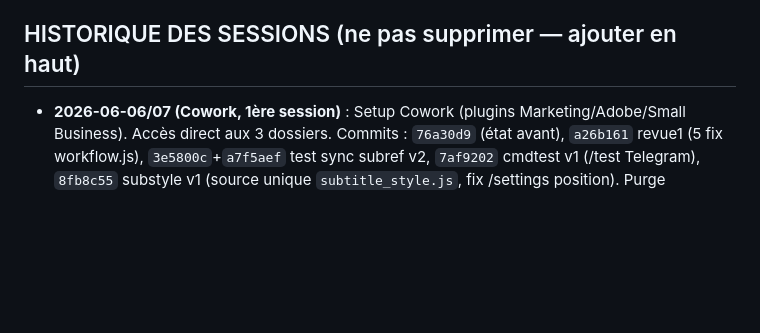
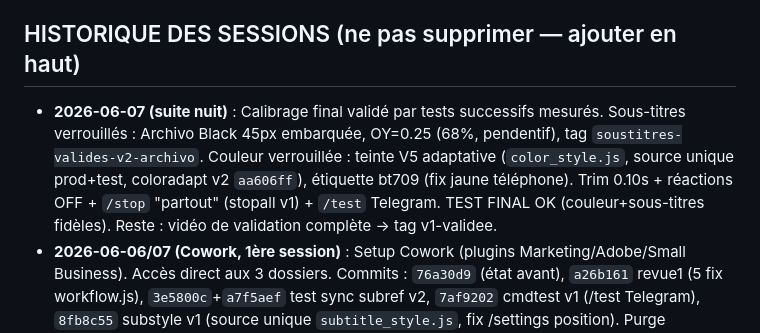
Before and after one commit to etoile-bee/test, a Markdown page: CONTEXTE_projet.md, the part around the change. Drawn GitHub-style; blank space fills up the shorter version.

Commit message:
CONTEXTE: test final OK (couleur V5 + sous-titres verrouilles fideles)

```diff
--- a/CONTEXTE_projet.md
+++ b/CONTEXTE_projet.md
@@ -61,4 +61,5 @@
 - L'influenceuse officielle : femme métisse, taches de rousseur, yeux dorés, bijoux or, décor bougies+bibliothèque. Toute autre personne dans looks/ = à signaler.
 
 ## HISTORIQUE DES SESSIONS (ne pas supprimer — ajouter en haut)
+- **2026-06-07 (suite nuit)** : Calibrage final validé par tests successifs mesurés. Sous-titres verrouillés : Archivo Black 45px embarquée, OY=0.25 (68%, pendentif), tag `soustitres-valides-v2-archivo`. Couleur verrouillée : teinte V5 adaptative (`color_style.js`, source unique prod+test, coloradapt v2 `aa606ff`), étiquette bt709 (fix jaune téléphone). Trim 0.10s + réactions OFF + `/stop` "partout" (stopall v1) + `/test` Telegram. TEST FINAL OK (couleur+sous-titres fidèles). Reste : vidéo de validation complète → tag v1-validee.
 - **2026-06-06/07 (Cowork, 1ère session)** : Setup Cowork (plugins Marketing/Adobe/Small Business). Accès direct aux 3 dossiers. Commits : `76a30d9` (état avant), `a26b161` revue1 (5 fix workflow.js), `3e5800c`+`a7f5aef` test sync subref v2, `7af9202` cmdtest v1 (/test Telegram), `8fb8c55` substyle v1 (source unique `subtitle_style.js`, fix /settings position). Purge "mauvaise personne" : 8 fichiers supprimés (3 tg_*.jpg looks, raw+p1+txt 21-21, TEST_soustitres.mp4, selfie terrasse). `999f229` trimstart v1 (coupe 0.10s debut, pop audio — VALIDÉ sur démo DEMO_trim_0.1s.mp4). `04078ba` réactions audio OFF (demande Etoile). `6888f34` + tag `soustitres-valides-v1` : SOUS-TITRES VALIDÉS ET VERROUILLÉS par Etoile sur DEMO_trim_0.1s (style prod Arial Black 52px/OY 0.347) — fausse piste Archivo annulée, le sandbox rend mal la police, référence = prod. Résultat attendu de la session suivante : redémarrage bot fait, puis UNE vraie vidéo de validation complète → tag v1-validee.
```
